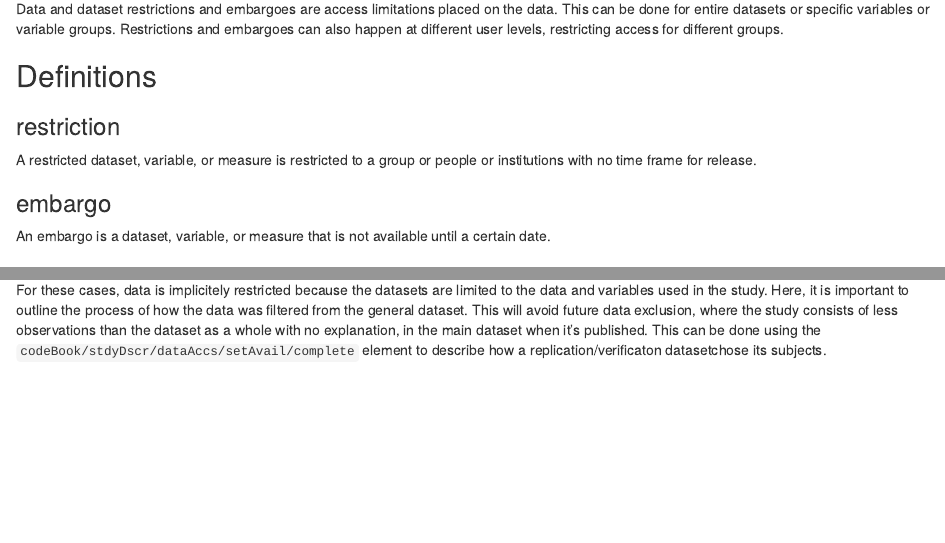
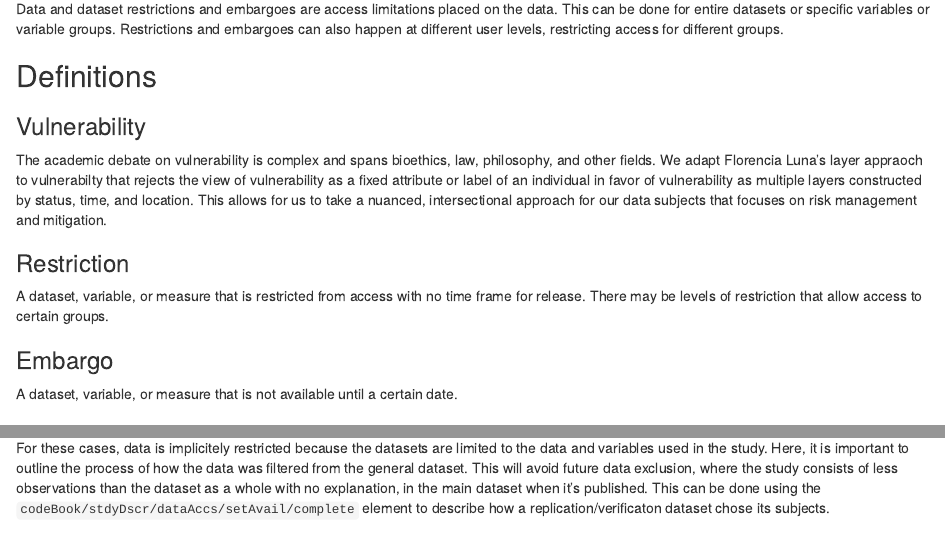
Before and after one commit to nyuglobalties/dt-handbook, an R Markdown document (handbook/curation/restrictions_embargoes.Rmd): the page in a window 1100 px wide, from 70 px down, and a second part further down, joined at a grey line. Rendered offline with R 4.5, knitr and Pandoc, with nearby package versions; drawn as R Markdown's standard HTML page in place of the format the file asks for.

Commit message:
adding embargo/restrictions and active curation

```diff
--- a/handbook/curation/restrictions_embargoes.Rmd
+++ b/handbook/curation/restrictions_embargoes.Rmd
@@ -4,13 +4,17 @@ Data and dataset restrictions and embargoes are access limitations placed on the
 
 ## Definitions
 
-### restriction
+### Vulnerability
 
-A restricted dataset, variable, or measure is restricted to a group or people or institutions with no time frame for release.
+The academic debate on vulnerability is complex and spans bioethics, law, philosophy, and other fields. We adapt Florencia Luna's layer appraoch to vulnerabilty that rejects the view of vulnerability as a fixed attribute or label of an individual in favor of vulnerability as multiple layers constructed by status, time, and location. This allows for us to take a nuanced, intersectional approach for our data subjects that focuses on risk management and mitigation.
 
-### embargo
+### Restriction
 
-An embargo is a dataset, variable, or measure that is not available until a certain date.
+A dataset, variable, or measure that is restricted from access with no time frame for release. There may be levels of restriction that allow access to certain groups.
+
+### Embargo
+
+A dataset, variable, or measure that is not available until a certain date.
 
 ## Reasons to restrict access
 
@@ -76,7 +80,7 @@ In addition to the elements listed above, here it's recommended to list the rest
 
 ### Replication / verification datasets
 
-For these cases, data is implicitely restricted because the datasets are limited to the data and variables used in the study. Here, it is important to outline the process of how the data was filtered from the general dataset. This will avoid future data exclusion, where the study consists of less observations than the dataset as a whole with no explanation, in the main dataset when it's published. This can be done using the `codeBook/stdyDscr/dataAccs/setAvail/complete` element to describe how a replication/verificaton datasetchose its subjects.
+For these cases, data is implicitely restricted because the datasets are limited to the data and variables used in the study. Here, it is important to outline the process of how the data was filtered from the general dataset. This will avoid future data exclusion, where the study consists of less observations than the dataset as a whole with no explanation, in the main dataset when it's published. This can be done using the `codeBook/stdyDscr/dataAccs/setAvail/complete` element to describe how a replication/verificaton dataset chose its subjects.
 
 ## Processes to gain access
 
```
Also changed, not shown: handbook/curation/dataset_curation.Rmd (+4 -0 lines).
